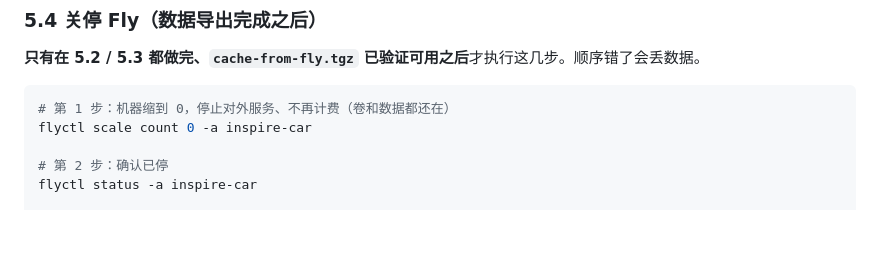
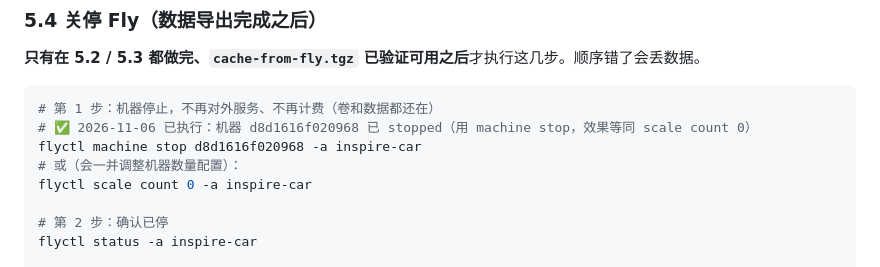
Before and after one commit to Jeremycao-zy/inspire-car, a Markdown page: MIGRATE_TO_CN_SERVER.md, the part around one of its changes. Drawn GitHub-style; blank space fills up the shorter version.

````diff
--- a/MIGRATE_TO_CN_SERVER.md
+++ b/MIGRATE_TO_CN_SERVER.md
@@ -326,7 +405,10 @@ pg_dump -h <fly-pg-host> -U <user> <dbname> > fly-db.sql
 **只有在 5.2 / 5.3 都做完、`cache-from-fly.tgz` 已验证可用之后**才执行这几步。顺序错了会丢数据。
 
 ```bash
-# 第 1 步：机器缩到 0，停止对外服务、不再计费（卷和数据都还在）
+# 第 1 步：机器停止，不再对外服务、不再计费（卷和数据都还在）
+# ✅ 2026-11-06 已执行：机器 d8d1616f020968 已 stopped（用 machine stop，效果等同 scale count 0）
+flyctl machine stop d8d1616f020968 -a inspire-car
+# 或（会一并调整机器数量配置）：
 flyctl scale count 0 -a inspire-car
 
 # 第 2 步：确认已停
````
Also changed, not shown: other parts of MIGRATE_TO_CN_SERVER.md (+79 -0 lines), HANDOFF.md (+4 -1 lines).
